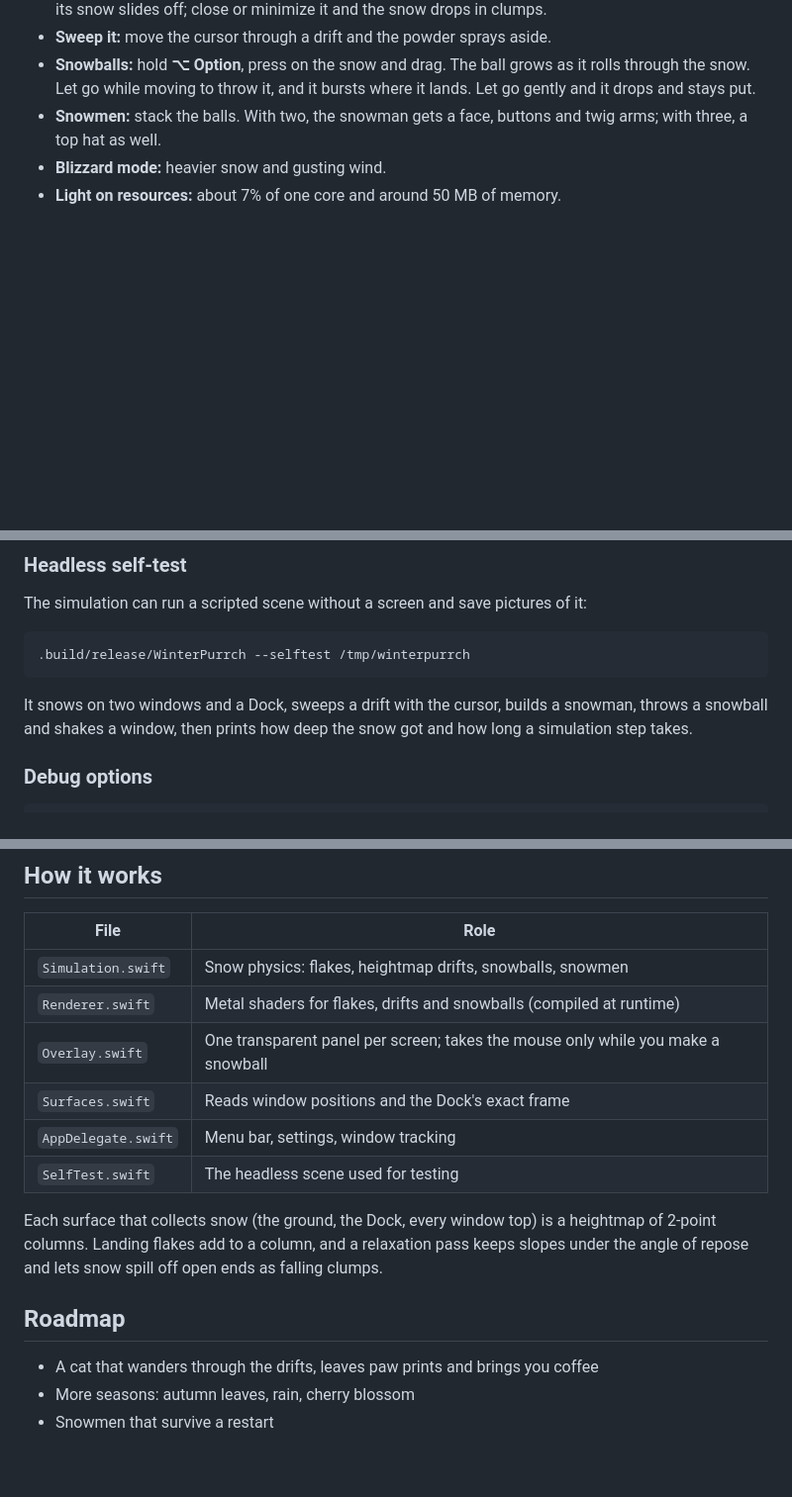
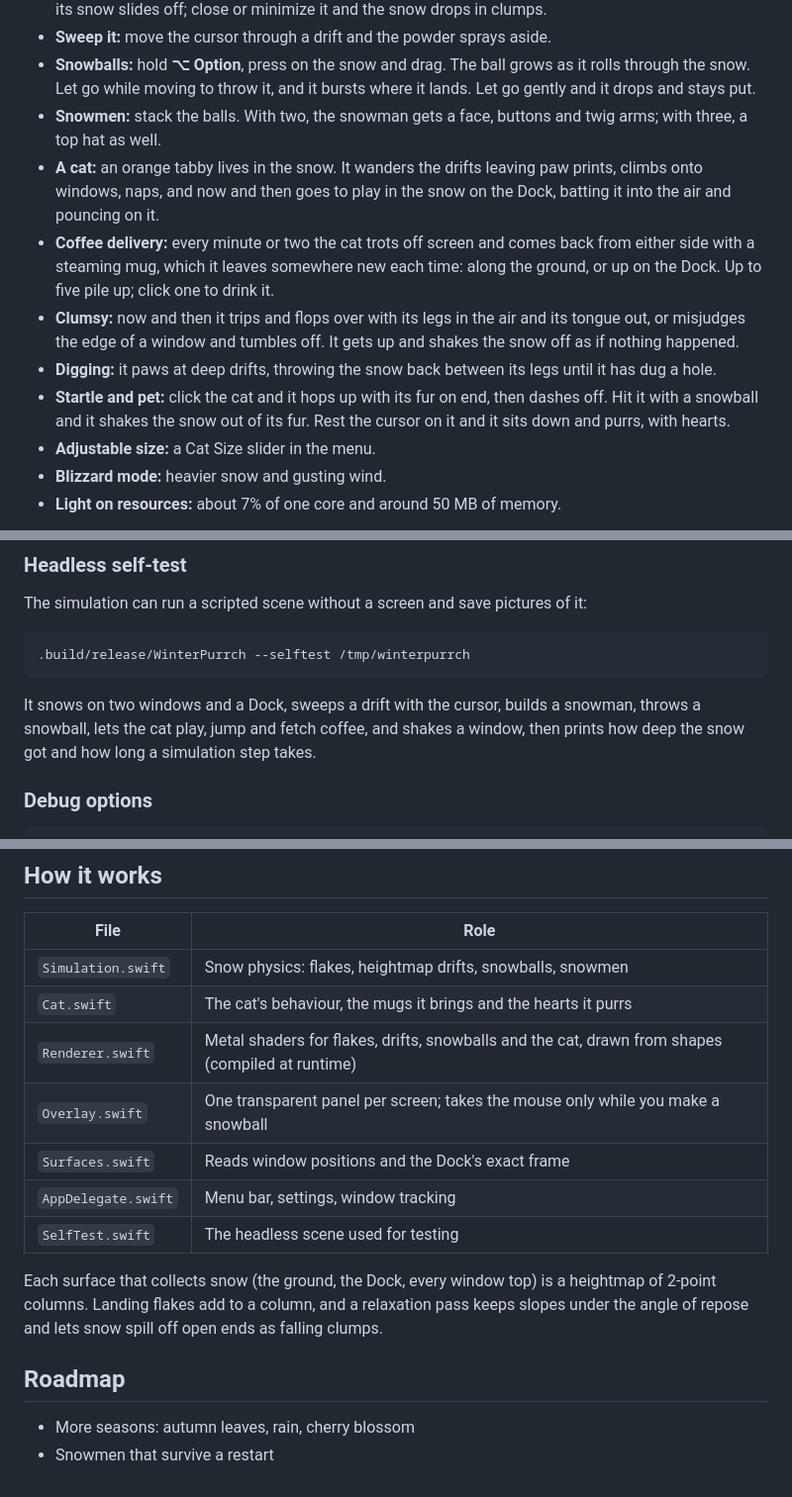
Before and after one commit to erdogancayir/WinterPurrch, a Markdown page: README.md, 3 parts joined by grey strips. Shown at 99% size. Drawn GitHub-style; blank space fills up the shorter version.

````diff
--- a/README.md
+++ b/README.md
@@ -14,5 +14,11 @@ WinterPurrch lives in the menu bar. It draws with Metal in a transparent overlay
 - **Sweep it:** move the cursor through a drift and the powder sprays aside.
 - **Snowballs:** hold **⌥ Option**, press on the snow and drag. The ball grows as it rolls through the snow. Let go while moving to throw it, and it bursts where it lands. Let go gently and it drops and stays put.
 - **Snowmen:** stack the balls. With two, the snowman gets a face, buttons and twig arms; with three, a top hat as well.
+- **A cat:** an orange tabby lives in the snow. It wanders the drifts leaving paw prints, climbs onto windows, naps, and now and then goes to play in the snow on the Dock, batting it into the air and pouncing on it.
+- **Coffee delivery:** every minute or two the cat trots off screen and comes back from either side with a steaming mug, which it leaves somewhere new each time: along the ground, or up on the Dock. Up to five pile up; click one to drink it.
+- **Clumsy:** now and then it trips and flops over with its legs in the air and its tongue out, or misjudges the edge of a window and tumbles off. It gets up and shakes the snow off as if nothing happened.
+- **Digging:** it paws at deep drifts, throwing the snow back between its legs until it has dug a hole.
+- **Startle and pet:** click the cat and it hops up with its fur on end, then dashes off. Hit it with a snowball and it shakes the snow out of its fur. Rest the cursor on it and it sits down and purrs, with hearts.
+- **Adjustable size:** a Cat Size slider in the menu.
 - **Blizzard mode:** heavier snow and gusting wind.
 - **Light on resources:** about 7% of one core and around 50 MB of memory.
@@ -49,7 +58,7 @@ The simulation can run a scripted scene without a screen and save pictures of it
 .build/release/WinterPurrch --selftest /tmp/winterpurrch
 ```
 
-It snows on two windows and a Dock, sweeps a drift with the cursor, builds a snowman, throws a snowball and shakes a window, then prints how deep the snow got and how long a simulation step takes.
+It snows on two windows and a Dock, sweeps a drift with the cursor, builds a snowman, throws a snowball, lets the cat play, jump and fetch coffee, and shakes a window, then prints how deep the snow got and how long a simulation step takes.
 
 ### Debug options
 
@@ -66,7 +75,8 @@ tail -f ~/Library/Logs/WinterPurrch.log
 | File | Role |
 | --- | --- |
 | `Simulation.swift` | Snow physics: flakes, heightmap drifts, snowballs, snowmen |
-| `Renderer.swift` | Metal shaders for flakes, drifts and snowballs (compiled at runtime) |
+| `Cat.swift` | The cat's behaviour, the mugs it brings and the hearts it purrs |
+| `Renderer.swift` | Metal shaders for flakes, drifts, snowballs and the cat, drawn from shapes (compiled at runtime) |
 | `Overlay.swift` | One transparent panel per screen; takes the mouse only while you make a snowball |
 | `Surfaces.swift` | Reads window positions and the Dock's exact frame |
 | `AppDelegate.swift` | Menu bar, settings, window tracking |
@@ -76,6 +86,5 @@ Each surface that collects snow (the ground, the Dock, every window top) is a he
 
 ## Roadmap
 
-- A cat that wanders through the drifts, leaves paw prints and brings you coffee
 - More seasons: autumn leaves, rain, cherry blossom
 - Snowmen that survive a restart
````
Also changed, not shown: other parts of README.md (+3 -0 lines), docs/cat.png (added), 8 other files.
